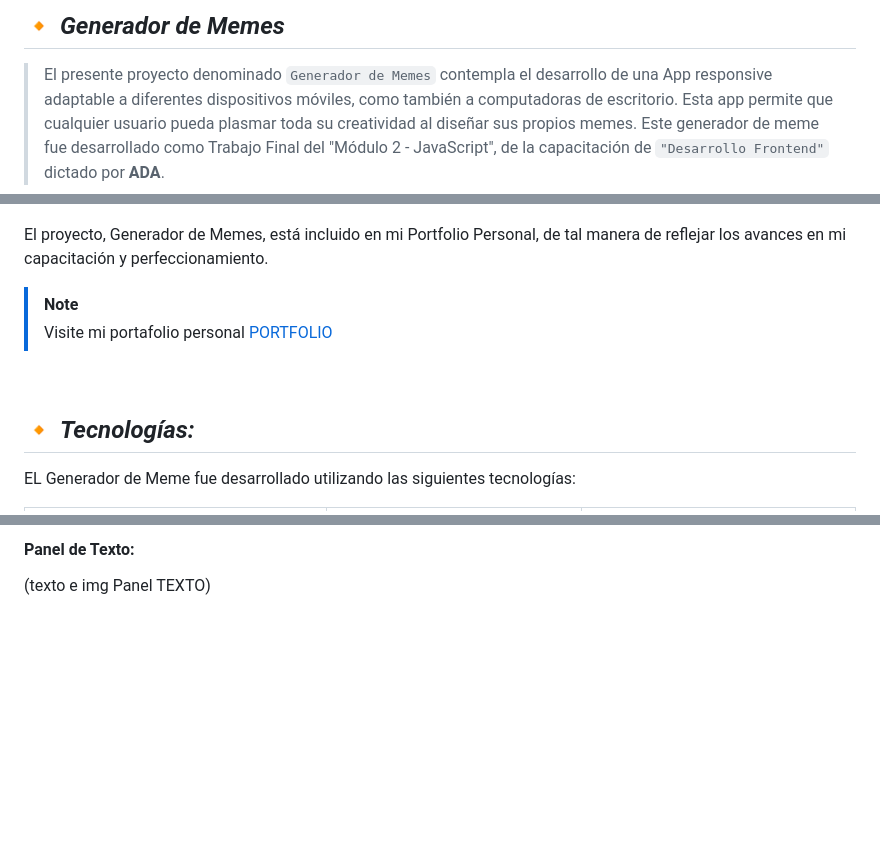
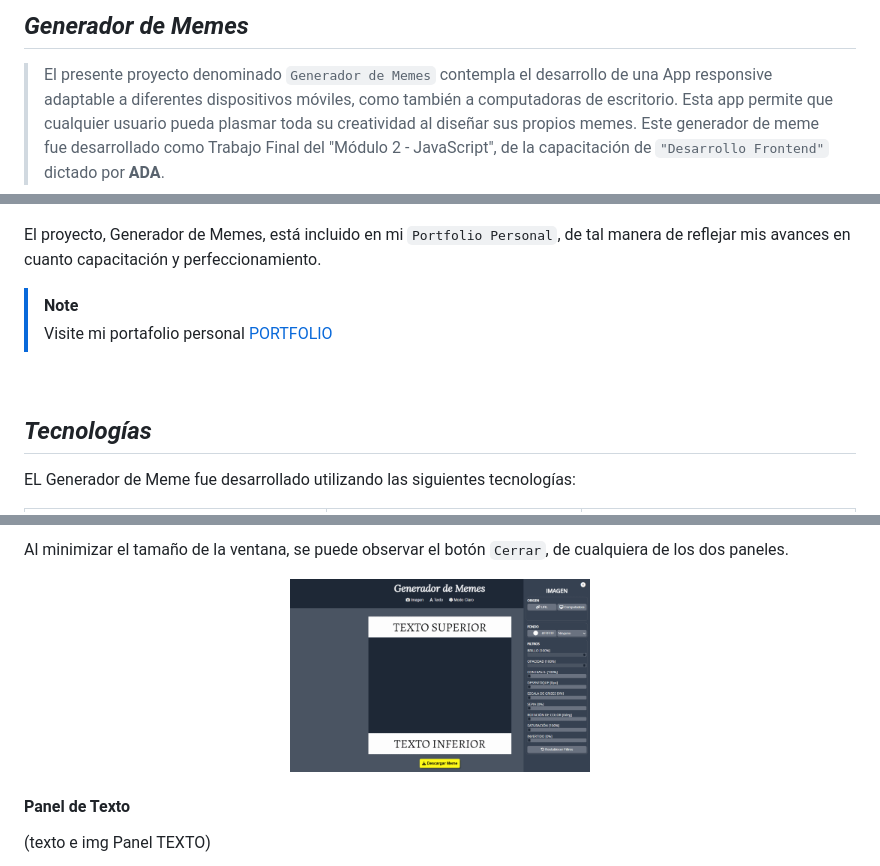
Before and after one commit to MaguiBrollo/ADA_Meme_mod02_tf, a Markdown page: README.md, 3 parts joined by grey strips. Rendered like a GitHub page; pictures changed too: img/ppal_btn_cerrar.gif (added); blank space fills up the shorter version.

Commit message:
C32 README: avances. Enter en btn subir archivo. Alto body.

```diff
--- a/README.md
+++ b/README.md
@@ -21,8 +23,7 @@
                             CONTENIDO
      =========================================================== -->
 
-
-## :small_orange_diamond: *Generador de Memes*
+## *Generador de Memes*
 
 > El presente proyecto denominado `Generador de Memes` contempla el desarrollo de una App responsive adaptable a diferentes dispositivos móviles, como también a computadoras de escritorio.
 Esta app permite que cualquier usuario pueda plasmar toda su creatividad al diseñar sus propios memes. Este generador de meme fue desarrollado como Trabajo Final del "Módulo 2 - JavaScript", de la capacitación de `"Desarrollo Frontend"` dictado por **ADA**.
@@ -31,7 +32,7 @@ Esta app permite que cualquier usuario pueda plasmar toda su creatividad al dise
    <img src="img/pantalla_ppal.png" width="600px" alt-text="Presentación">
 </p>
 
-El proyecto, Generador de Memes, está incluido en mi Portfolio Personal, de tal manera de reflejar los avances en mi capacitación y perfeccionamiento.
+El proyecto, Generador de Memes, está incluido en mi `Portfolio Personal`, de tal manera de reflejar mis avances en cuanto capacitación y perfeccionamiento.
 
 > [!NOTE]
 > Visite mi portafolio personal [PORTFOLIO](https://maguibrollo.github.io/ADA_Portafolio_mod01_tf/)
@@ -39,8 +40,7 @@ El proyecto, Generador de Memes, está incluido en mi Portfolio Personal, de tal
 
 <br>
 
-
-## :small_orange_diamond: *Tecnologías:*
+## *Tecnologías*
 EL Generador de Meme fue desarrollado utilizando las siguientes tecnologías:
 
 
@@ -73,4 +79,12 @@ A continuación se detalla cada una de las secciones y paneles.
 
-#### Panel de Texto:
+
+
+Al minimizar el tamaño de la ventana, se puede observar el botón `Cerrar`, de cualquiera de los dos paneles.
+
+<p align="center" >
+   <img src="img/ppal_btn_cerrar.gif" width="300px" alt-text="Botón Cerrar">
+</p>
+
+#### Panel de Texto
 (texto e img Panel TEXTO)
 
```
Also changed, not shown: other parts of README.md (+15 -5 lines), img/ppal_img.gif (added), img/ppal_txt.gif (added), 2 other files.
